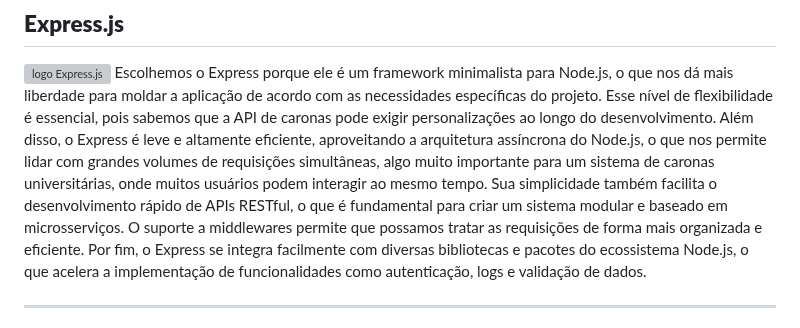
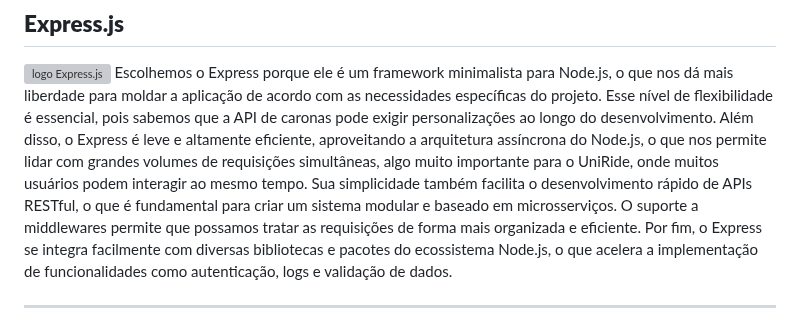
Before and after one commit to PedroIsse/Eng-Software-II, a Markdown page: Requisitos técnicos Backend.md, the part around the change. Rendered like a GitHub page; grey boxes are pictures that could not be loaded.

```diff
--- a/Requisitos técnicos Backend.md
+++ b/Requisitos técnicos Backend.md
@@ -33,7 +33,7 @@ Ideal para prototipação e projetos que podem evoluir com aprendizado de máqui
 Escolhemos o Express porque ele é um framework minimalista para Node.js, o que nos dá mais liberdade para moldar a aplicação de acordo com as necessidades específicas do projeto.
 Esse nível de flexibilidade é essencial, pois sabemos que a API de caronas pode exigir personalizações ao longo do desenvolvimento.
 Além disso, o Express é leve e altamente eficiente, aproveitando a arquitetura assíncrona do Node.js, o que nos permite lidar com grandes volumes de requisições simultâneas,
-algo muito importante para um sistema de caronas universitárias, onde muitos usuários podem interagir ao mesmo tempo. Sua simplicidade também facilita o desenvolvimento rápido de APIs RESTful,
+algo muito importante para o UniRide, onde muitos usuários podem interagir ao mesmo tempo. Sua simplicidade também facilita o desenvolvimento rápido de APIs RESTful,
 o que é fundamental para criar um sistema modular e baseado em microsserviços. O suporte a middlewares permite que possamos tratar as requisições de forma mais organizada e eficiente.
 Por fim, o Express se integra facilmente com diversas bibliotecas e pacotes do ecossistema Node.js, o que acelera a implementação de funcionalidades como autenticação, logs e validação de dados.
 
```
